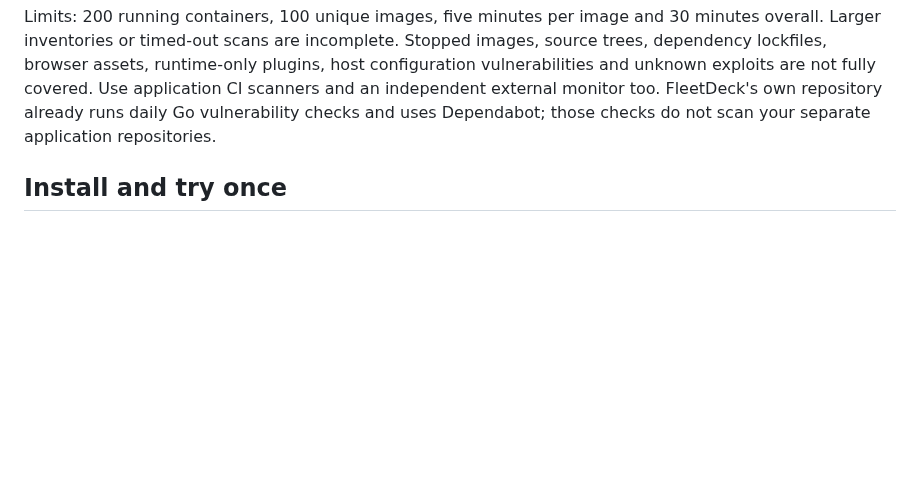
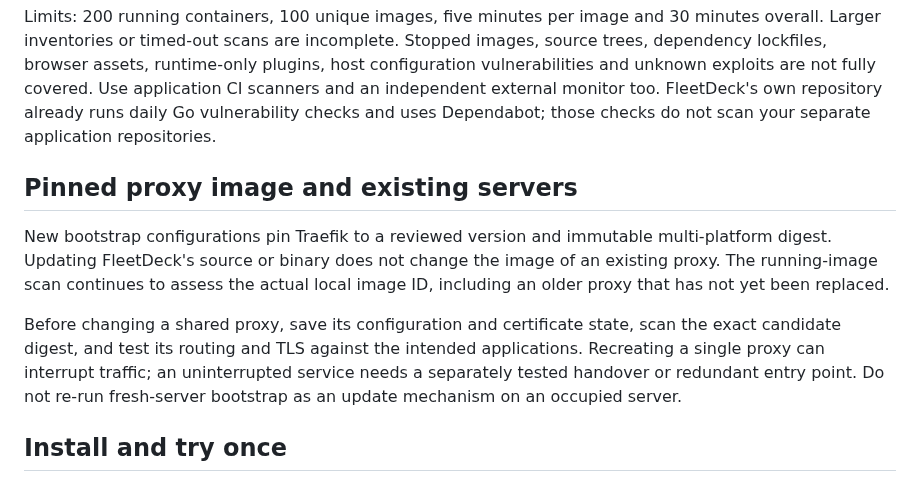
Before and after one commit to Artaeon/fleetdeck, a Markdown page: docs/SECURITY_WATCHER.md, the part around the change. Drawn GitHub-style; blank space fills up the shorter version.

Commit message:
docs(proxy): distinguish pinned bootstrap from live upgrades

```diff
--- a/docs/SECURITY_WATCHER.md
+++ b/docs/SECURITY_WATCHER.md
@@ -27,6 +27,19 @@ plugins, host configuration vulnerabilities and unknown exploits are not fully
 covered. Use application CI scanners and an independent external monitor too.
 FleetDeck's own repository already runs daily Go vulnerability checks and uses
 Dependabot; those checks do not scan your separate application repositories.
+
+## Pinned proxy image and existing servers
+
+New bootstrap configurations pin Traefik to a reviewed version and immutable
+multi-platform digest. Updating FleetDeck's source or binary does not change the
+image of an existing proxy. The running-image scan continues to assess the actual
+local image ID, including an older proxy that has not yet been replaced.
+
+Before changing a shared proxy, save its configuration and certificate state,
+scan the exact candidate digest, and test its routing and TLS against the intended
+applications. Recreating a single proxy can interrupt traffic; an uninterrupted
+service needs a separately tested handover or redundant entry point. Do not
+re-run fresh-server bootstrap as an update mechanism on an occupied server.
 
 ## Install and try once
 
```
